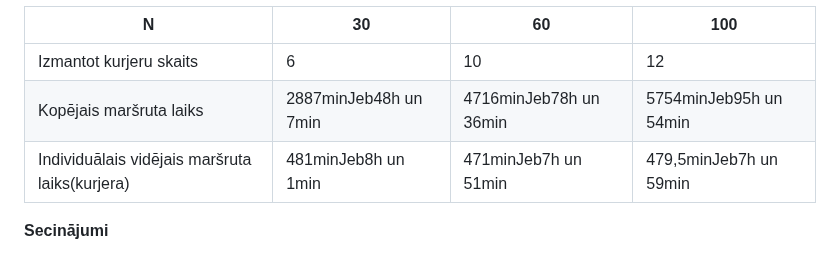
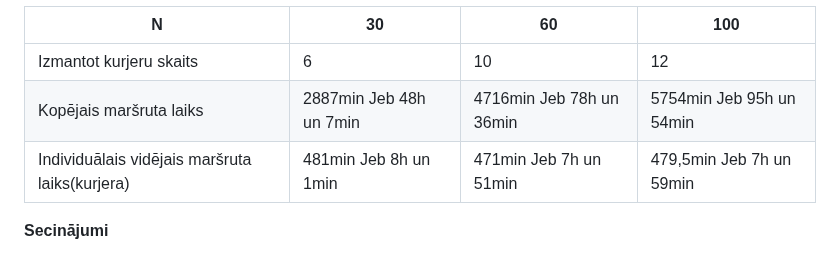
Before and after one commit to MartinsViksna/ProjektLab, a Markdown page: projekta_parskats_done_md.md, the part around the change. Drawn GitHub-style.

```diff
--- a/projekta_parskats_done_md.md
+++ b/projekta_parskats_done_md.md
@@ -95,8 +95,8 @@ Testa kopas veidus šim algoritmam nav ko pielikt pie mainīgajiem, jo priekš n
 | N | 30 | 60 | 100 |
 | --- | --- | --- | --- |
 | Izmantot kurjeru skaits | 6 | 10 | 12 |
-| Kopējais maršruta laiks | 2887minJeb48h un 7min | 4716minJeb78h un 36min | 5754minJeb95h un 54min |
-| Individuālais vidējais maršruta laiks(kurjera) | 481minJeb8h un 1min | 471minJeb7h un 51min | 479,5minJeb7h un 59min |
+| Kopējais maršruta laiks | 2887min Jeb 48h un 7min | 4716min Jeb 78h un 36min | 5754min Jeb 95h un 54min |
+| Individuālais vidējais maršruta laiks(kurjera) | 481min Jeb 8h un 1min | 471min Jeb 7h un 51min | 479,5min Jeb 7h un 59min |
 
 **Secinājumi**
 
```
